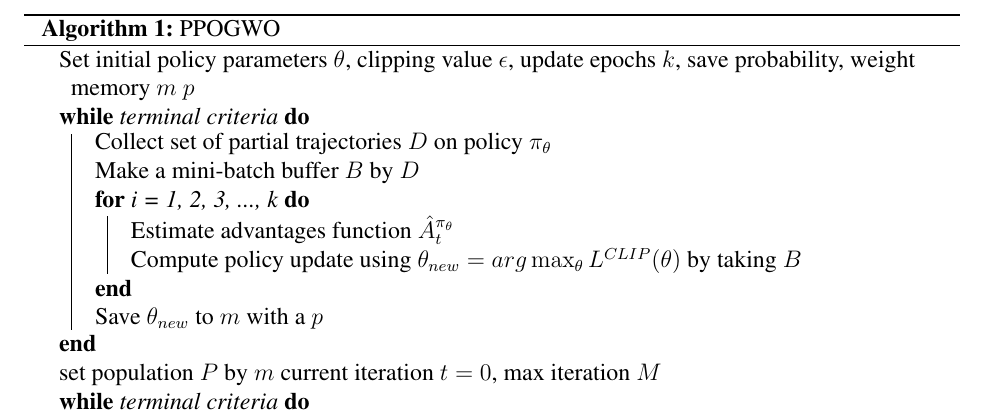
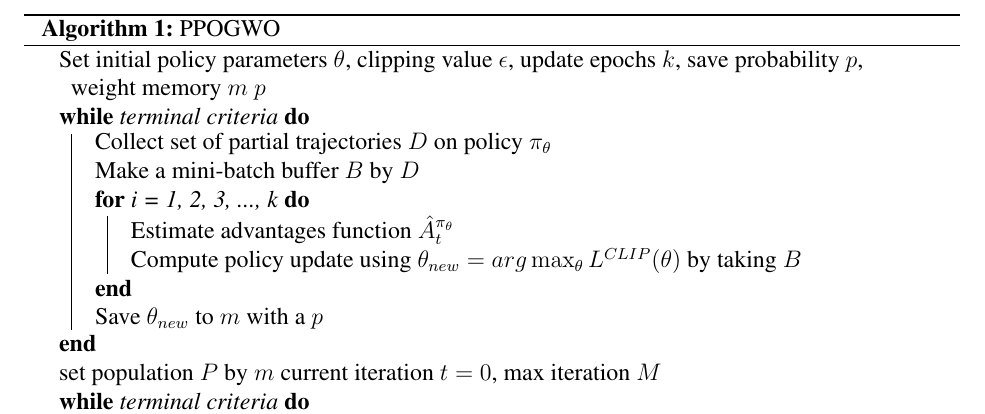
Before and after one commit to koptimizer/super-class, a LaTeX document (tex/PPOGWO.tex): part of the page, cut so that both start at the same text. Compiled offline with pdfLaTeX; a LaTeX package or settings file that is missing is left out.

Commit message:
Update PPOGWO.tex

```diff
--- a/tex/PPOGWO.tex
+++ b/tex/PPOGWO.tex
@@ -8,7 +8,7 @@
 \begin{document}
 \begin{algorithm}[H]
 \SetAlgoLined
-Set initial policy parameters $\theta$, clipping value $\epsilon$, update epochs $k$, save probability, weight memory $m$ $p$\\
+Set initial policy parameters $\theta$, clipping value $\epsilon$, update epochs $k$, save probability $p$, weight memory $m$ $p$\\
  \While{terminal criteria}{
   Collect set of partial trajectories $D$ on policy $\pi_\theta$ \\
   Make a mini-batch buffer $B$ by $D$ \\
```
